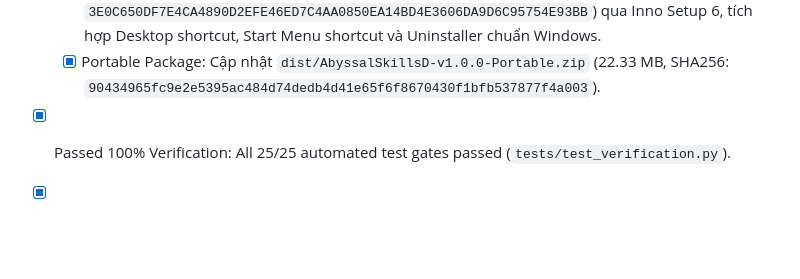
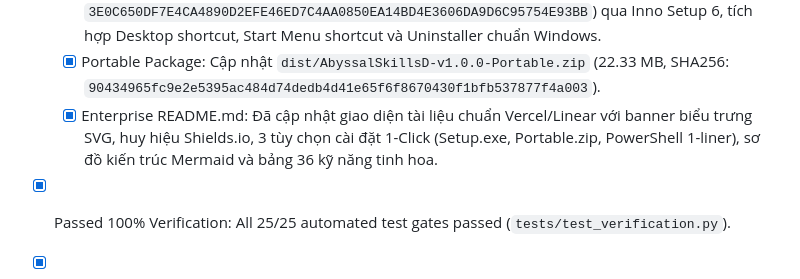
Before and after one commit to Play-with-me/AbyssalSkills-AI, a Markdown page: .agents/PROJECT_MEMORY.md, the part around the change. Rendered like a GitHub page; blank space fills up the shorter version.

Commit message:
docs(memory): log enterprise README update

```diff
--- a/.agents/PROJECT_MEMORY.md
+++ b/.agents/PROJECT_MEMORY.md
@@ -87,5 +87,6 @@
   - [x] Live Error Telemetry Sync: Bổ sung luồng đẩy telemetry nền sang Supabase Cloud khi có sự cố mới. Đã kiểm thử bắt tay thực tế (Live Handshake HTTP 201 Created).
   - [x] Single-File Windows Installer: Biên dịch thành công tệp cài đặt chính thức `dist/AbyssalSkillsD-Setup-v1.0.0.exe` (16.95 MB, SHA256: `3E0C650DF7E4CA4890D2EFE46ED7C4AA0850EA14BD4E3606DA9D6C95754E93BB`) qua Inno Setup 6, tích hợp Desktop shortcut, Start Menu shortcut và Uninstaller chuẩn Windows.
   - [x] Portable Package: Cập nhật `dist/AbyssalSkillsD-v1.0.0-Portable.zip` (22.33 MB, SHA256: `90434965fc9e2e5395ac484d74dedb4d41e65f6f8670430f1bfb537877f4a003`).
+  - [x] Enterprise README.md: Đã cập nhật giao diện tài liệu chuẩn Vercel/Linear với banner biểu trưng SVG, huy hiệu Shields.io, 3 tùy chọn cài đặt 1-Click (Setup.exe, Portable.zip, PowerShell 1-liner), sơ đồ kiến trúc Mermaid và bảng 36 kỹ năng tinh hoa.
 - [x] Passed 100% Verification: All 25/25 automated test gates passed (`tests/test_verification.py`).
 - [x] Knowledge Graph: Updated Graphify AST (11,384 nodes, 11,508 edges, 659 communities).
```
